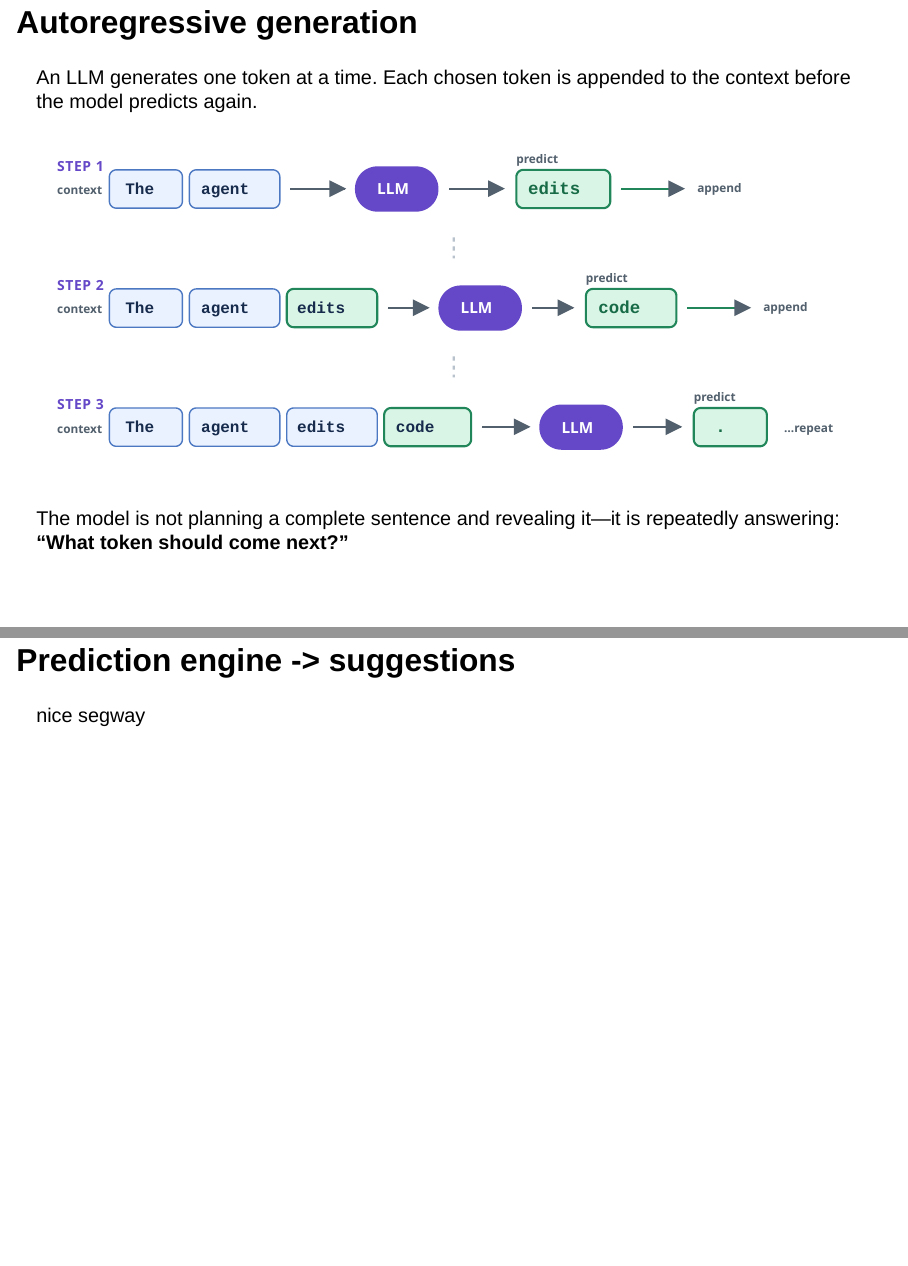
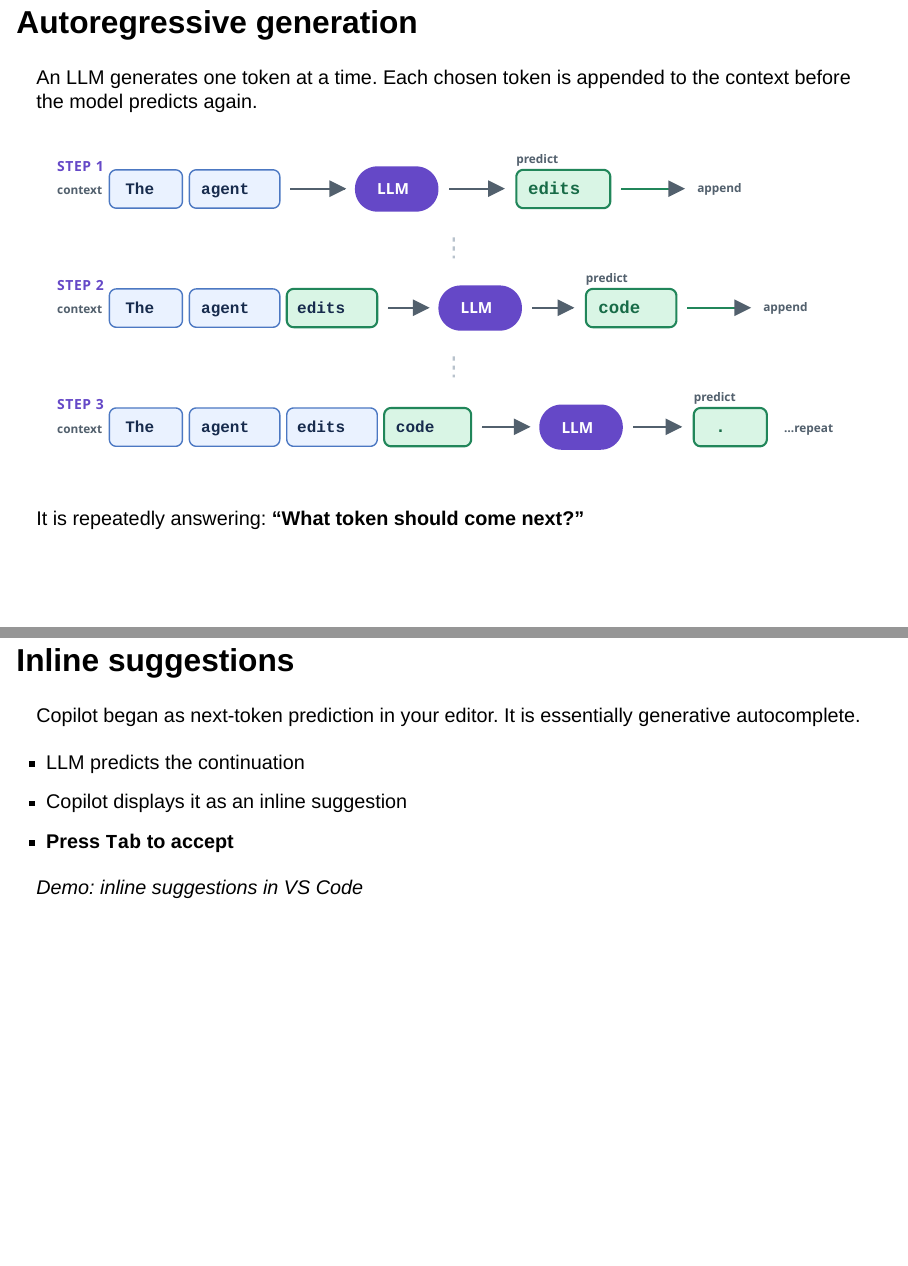
Before and after one commit to Homeomorphistic/agentic-developer, a Quarto document (agentic-developer.qmd): pages 7 and 8 of 11, joined at a grey line. Rendered offline with R 4.5, knitr and Pandoc in place of Quarto, with nearby package versions; drawn as Slidy slides in place of the format the file asks for.

Commit message:
docs: add slide about inline suggestions

```diff
--- a/agentic-developer.qmd
+++ b/agentic-developer.qmd
@@ -41,18 +41,23 @@ As a rough rule of thumb for English: **1 token ≈ ¾ of a word**. The exact sp
 :::
 
 ## Autoregressive generation
-<!-- Explain how LLMs generate text autoregressively, predicting the next token based on the previous tokens. Include a diagram showing the process of generating a sequence of tokens step by step. -->
-
 An LLM generates one token at a time. Each chosen token is appended to the context before the model predicts again.
 
 ![](images/diagrams/autoregressive-generation.svg){fig-alt="Three steps of autoregressive generation, with each predicted token appended before the next prediction" width="100%" fig-align="center"}
 
+It is repeatedly answering: **“What token should come next?”**
+
+## Inline suggestions
+Copilot began as next-token prediction in your editor. It is essentially generative autocomplete.
+
+- LLM predicts the continuation
+- Copilot displays it as an inline suggestion
+- **Press `Tab` to accept**
+
+
 ::: {.fragment}
-The model is not planning a complete sentence and revealing it—it is repeatedly answering: **“What token should come next?”**
+*Demo: inline suggestions in VS Code*
 :::
-
-## Prediction engine -> suggestions
-nice segway
 
 ## Context window
 ## Attention
```
Also changed, not shown: agentic-developer.qmd (2 more changed lines), 1 other file.
